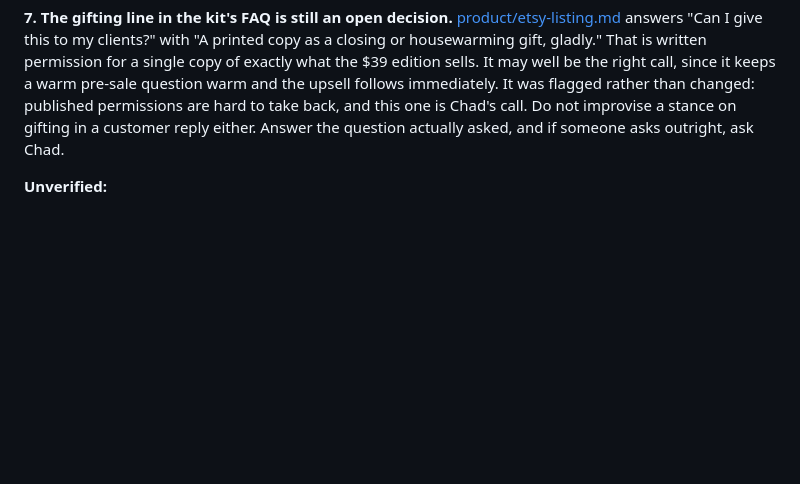
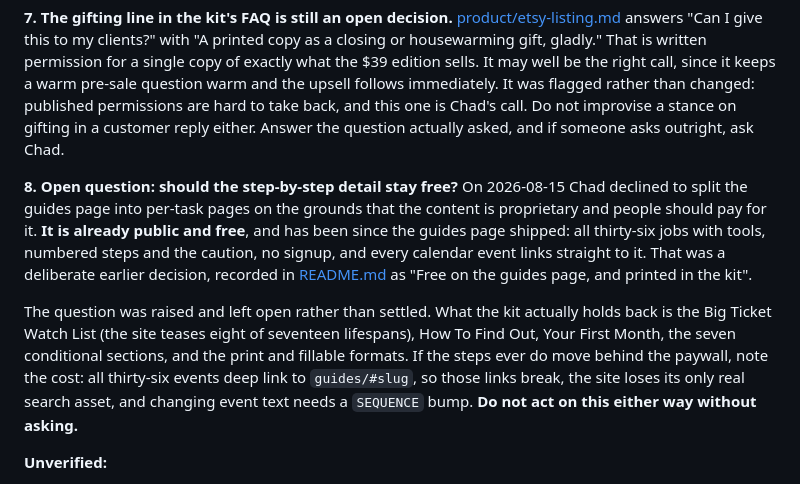
Before and after one commit to Viqeaux/gulf-coast-home-maintenance, a Markdown page: HANDOFF.md, the part around the change. Rendered like a GitHub page; blank space fills up the shorter version.

Commit message:
Record the open question about the free guides content
Chad declined per-task pages on the grounds the content is proprietary.
It is already public and free, and has been since the guides page
shipped. Recording the discrepancy so a future session does not act on
either assumption without asking.

Co-Authored-By: Claude Opus 5 <noreply@anthropic.com>

```diff
--- a/HANDOFF.md
+++ b/HANDOFF.md
@@ -274,6 +274,22 @@ published permissions are hard to take back, and this one is Chad's call. Do
 not improvise a stance on gifting in a customer reply either. Answer the
 question actually asked, and if someone asks outright, ask Chad.
 
+**8. Open question: should the step-by-step detail stay free?** On 2026-08-15
+Chad declined to split the guides page into per-task pages on the grounds that
+the content is proprietary and people should pay for it. **It is already public
+and free**, and has been since the guides page shipped: all thirty-six jobs with
+tools, numbered steps and the caution, no signup, and every calendar event links
+straight to it. That was a deliberate earlier decision, recorded in
+[README.md](README.md) as "Free on the guides page, and printed in the kit".
+
+The question was raised and left open rather than settled. What the kit actually
+holds back is the Big Ticket Watch List (the site teases eight of seventeen
+lifespans), How To Find Out, Your First Month, the seven conditional sections,
+and the print and fillable formats. If the steps ever do move behind the
+paywall, note the cost: all thirty-six events deep link to `guides/#slug`, so
+those links break, the site loses its only real search asset, and changing event
+text needs a `SEQUENCE` bump. **Do not act on this either way without asking.**
+
 **Unverified:**
 
 1. **Android link interception.** A friend was going to test and never reported
```
